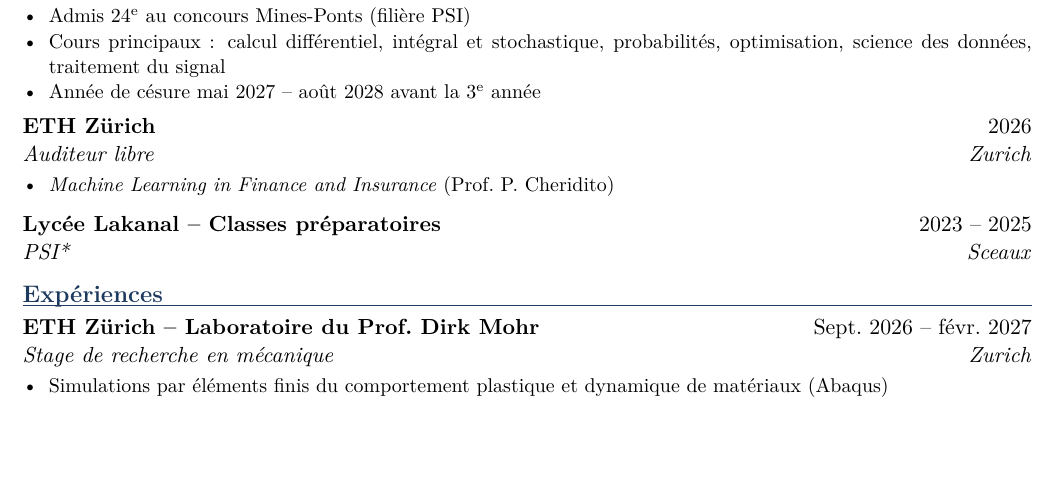
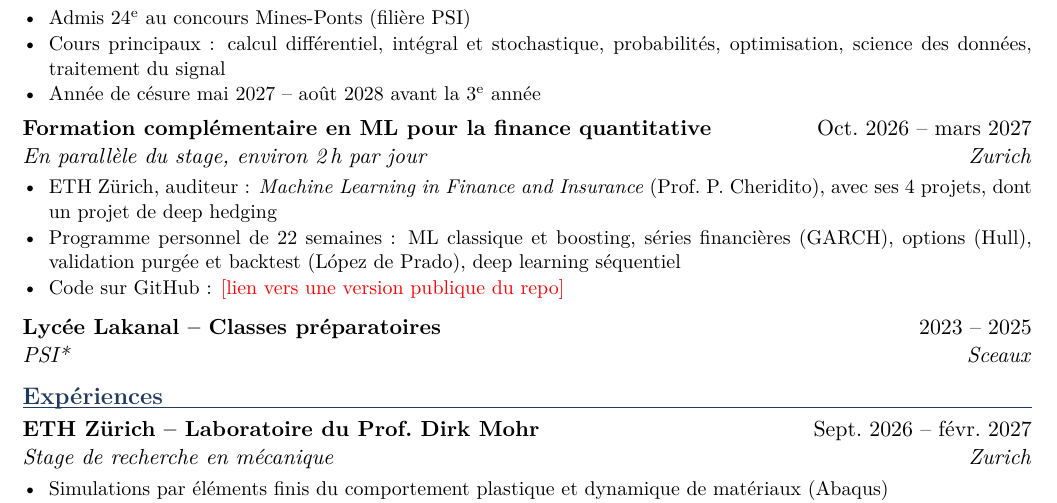
Before and after one commit to josselindavion/stages, a LaTeX CV (cv/cv_finance_fr.tex, which reads cv/blocs/fr.tex): part of the page, cut so that both start at the same text, the shorter picture padded with empty space. Compiled offline with pdfLaTeX.

Commit message:
CV : formation complémentaire ML pour la finance (versions finance)
Co-Authored-By: Claude Opus 5.5 <noreply@anthropic.com>
Claude-Session: https://claude.ai/code/session_01Wx8QfwwKzmAaqvtJGbvXLd

```diff
--- a/cv/blocs/fr.tex
+++ b/cv/blocs/fr.tex
@@ -16,10 +16,14 @@
   \item Année de césure mai 2027 -- août 2028 avant la 3\textsuperscript{e} année
 \end{points}
 
-\entree{ETH Zürich}{2026}{Auditeur libre}{Zurich}
+\pourfinance{%
+\entree{Formation complémentaire en ML pour la finance quantitative}{Oct.\ 2026 -- mars 2027}{En parallèle du stage, environ 2\,h par jour}{Zurich}
 \begin{points}
-  \item \textit{Machine Learning in Finance and Insurance} (Prof.\ P.\ Cheridito)
+  \item ETH Zürich, auditeur : \textit{Machine Learning in Finance and Insurance} (Prof.\ P.\ Cheridito), avec ses 4 projets, dont un projet de deep hedging
+  \item Programme personnel de 22 semaines : ML classique et boosting, séries financières (GARCH), options (Hull), validation purgée et backtest (López de Prado), deep learning séquentiel
+  \item Code sur GitHub : \todo{lien vers une version publique du repo}
 \end{points}
+}
 
 \entree{Lycée Lakanal -- Classes préparatoires}{2023 -- 2025}{PSI*}{Sceaux}
 
```
Also changed, not shown: cv/blocs/en.tex (+4 -2 lines), cv/pdf/cv_defense_fr.pdf, cv/pdf/cv_finance_en.pdf, cv/pdf/cv_finance_fr.pdf.
